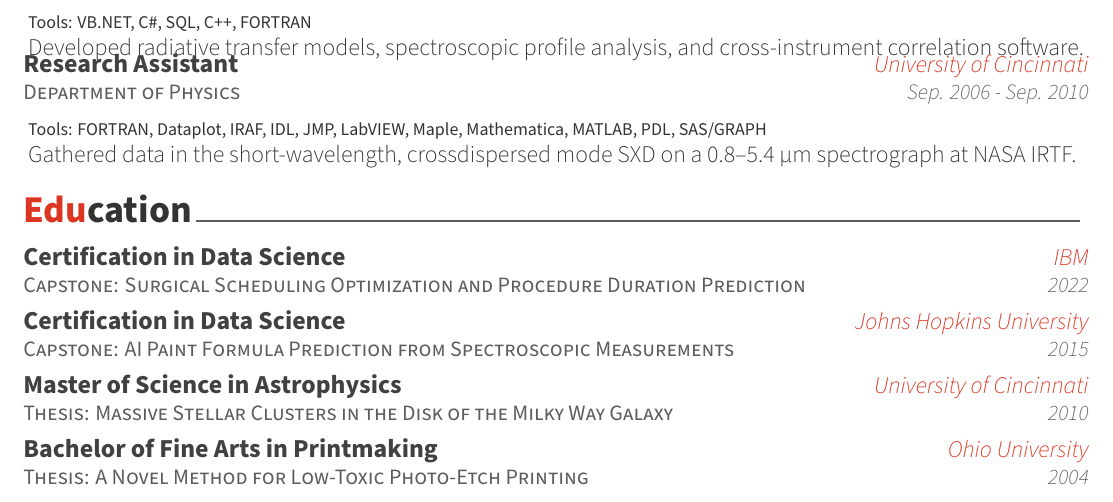
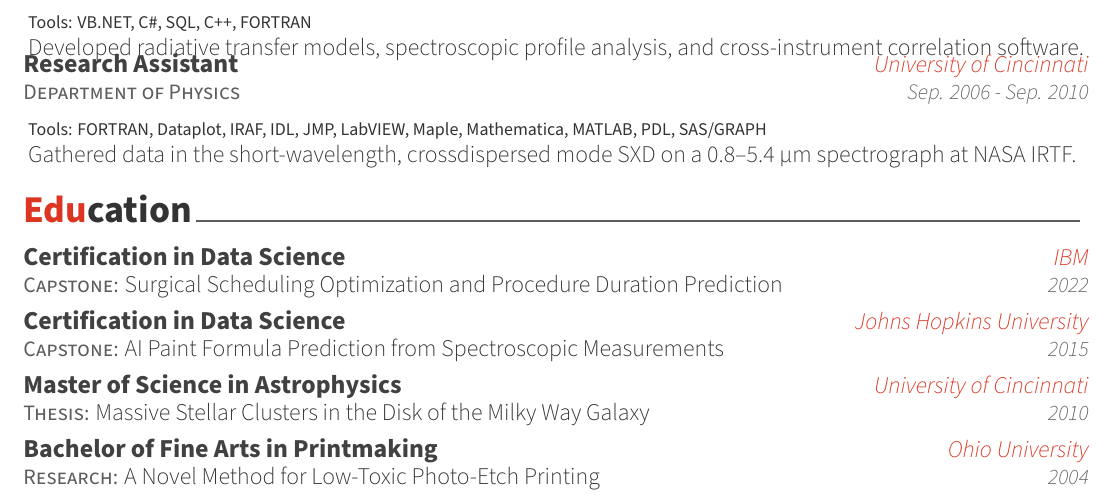
Before and after one commit to bubnicbf/job_search, a LaTeX CV (resume.tex, which reads resume/education.tex): part of page 2 of 2, cut so that both start at the same text. Compiled offline with XeLaTeX.

Commit message:
changing up the font to make it more readable

```diff
--- a/resume/education.tex
+++ b/resume/education.tex
@@ -7,32 +7,36 @@
 %-------------------------------------------------------------------------------
 \begin{cventries}
 %---------------------------------------------------------
-  \cvshortentry
-    {Capstone: Surgical Scheduling Optimization and Procedure Duration Prediction} % Thesis/Capstone
+  \cveducationentry
+    {Surgical Scheduling Optimization and Procedure Duration Prediction} % Dissertation title
     {Certification in Data Science} % Degree
     {IBM} % Institution
     {2022} % Date
+    {Capstone} % Thesis/Capstone
 
 %---------------------------------------------------------
-  \cvshortentry
-    {Capstone: AI Paint Formula Prediction from Spectroscopic Measurements} % Thesis/Capstone
+  \cveducationentry
+    {AI Paint Formula Prediction from Spectroscopic Measurements} % Dissertation title
     {Certification in Data Science} % Degree
     {Johns Hopkins University} % Institution
     {2015} % Date
+    {Capstone} % Thesis/Capstone
 
 %---------------------------------------------------------
-  \cvshortentry
-    {Thesis: Massive Stellar Clusters in the Disk of the Milky Way Galaxy} % Thesis/Capstone
+  \cveducationentry
+    {Massive Stellar Clusters in the Disk of the Milky Way Galaxy} % Dissertation title
     {Master of Science in Astrophysics} % Degree
     {University of Cincinnati} % Institution
     {2010} % Date
+    {Thesis} % Thesis/Capstone
 
 %---------------------------------------------------------
-  \cvshortentry
-    {Thesis: A Novel Method for Low-Toxic Photo-Etch Printing} % Thesis/Capstone
+  \cveducationentry
+    {A Novel Method for Low-Toxic Photo-Etch Printing} % Dissertation title
     {Bachelor of Fine Arts in Printmaking} % Degree
     {Ohio University} % Institution
     {2004} % Date
+    {Research} % Thesis/Capstone
 
 %---------------------------------------------------------
 \end{cventries}
```
Also changed, not shown: awesome-cv.cls (+14 -0 lines), resume.pdf, 2 other files.
